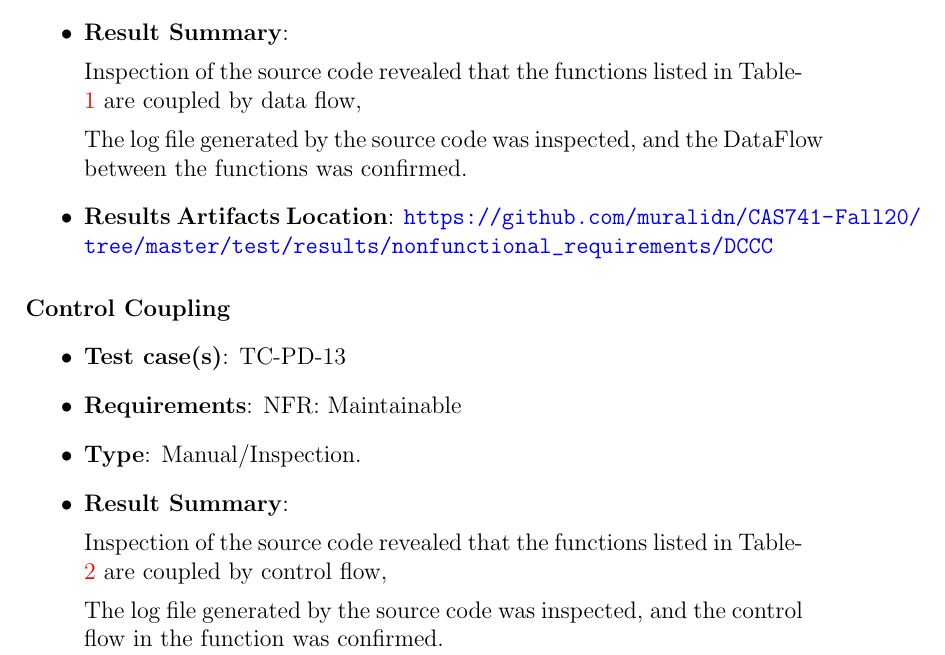
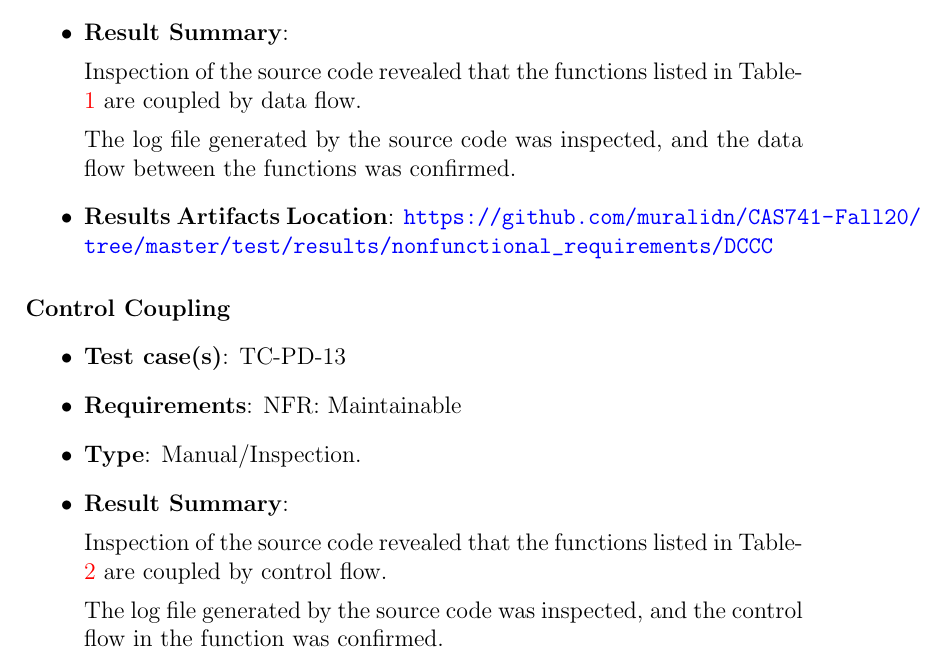
Before and after one commit to muralidn/CAS741-Fall20, a LaTeX document (docs/VnVReport/VnVReport.tex): part of page 6 of 12, cut so that both start at the same text. Compiled offline with pdfLaTeX.

Commit message:
Fixed couple of typos.

```diff
--- a/docs/VnVReport/VnVReport.tex
+++ b/docs/VnVReport/VnVReport.tex
@@ -146,8 +146,8 @@ Operating Systems.
 
 \item \textbf{Result Summary}:
 
- Inspection of the source code revealed that the functions listed in Table-\ref{tab:dataCoupling}
-are coupled by data flow,
+Inspection of the source code revealed that the functions listed in Table-\ref{tab:dataCoupling}
+are coupled by data flow.
 
 \begin{table}[]
 \caption{Data Coupling}
@@ -161,7 +161,7 @@ Constants                   & Constants (class)         & Calculations    & func
 \end{tabular}
 \end{table}
 
-The log file generated by the source code was inspected, and the DataFlow between the
+The log file generated by the source code was inspected, and the data flow between the
 functions was confirmed.
 
 \item \textbf{Results Artifacts Location}:  \url{https://github.com/muralidn/CAS741-Fall20/tree/master/test/results/nonfunctional_requirements/DCCC}
@@ -181,7 +181,7 @@ functions was confirmed.
 \item \textbf{Result Summary}:
 
 Inspection of the source code revealed that the functions listed in Table-\ref{tab:ctrlCoupling}
-are coupled by control flow,
+are coupled by control flow.
 
 \begin{table}[]
 \caption{Control Coupling}
```
Also changed, not shown: docs/VnVReport/VnVReport.pdf.
